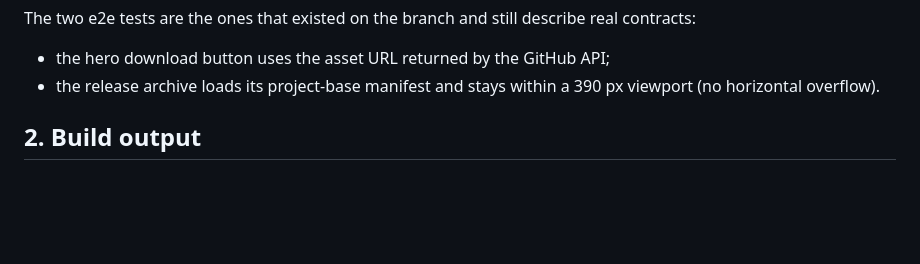
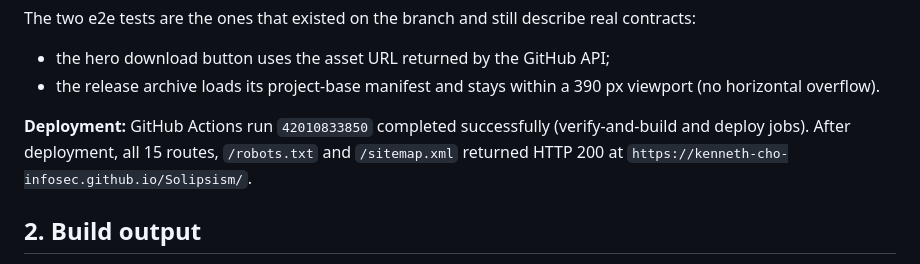
Before and after one commit to Kenneth-Cho-InfoSec/Solipsism, a Markdown page: website/VALIDATION.md, the part around the change. Drawn GitHub-style; blank space fills up the shorter version.

Commit message:
Record the successful Pages deployment in the validation report

```diff
--- a/website/VALIDATION.md
+++ b/website/VALIDATION.md
@@ -31,6 +31,11 @@ real contracts:
 - the hero download button uses the asset URL returned by the GitHub API;
 - the release archive loads its project-base manifest and stays within a
   390 px viewport (no horizontal overflow).
+
+**Deployment:** GitHub Actions run `42010833850` completed successfully
+(verify-and-build and deploy jobs). After deployment, all 15 routes,
+`/robots.txt` and `/sitemap.xml` returned HTTP 200 at
+`https://kenneth-cho-infosec.github.io/Solipsism/`.
 
 ## 2. Build output
 
```
